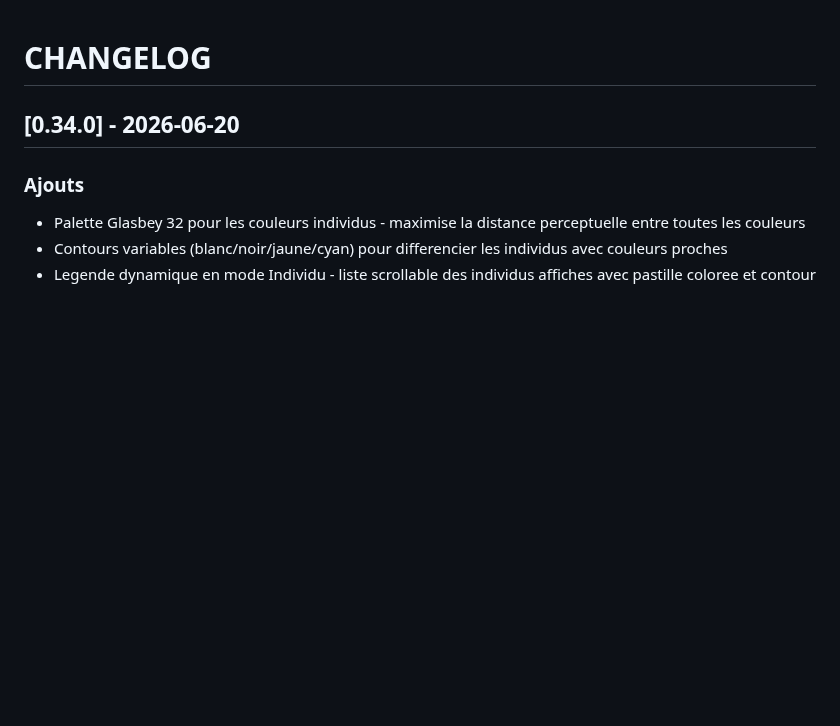
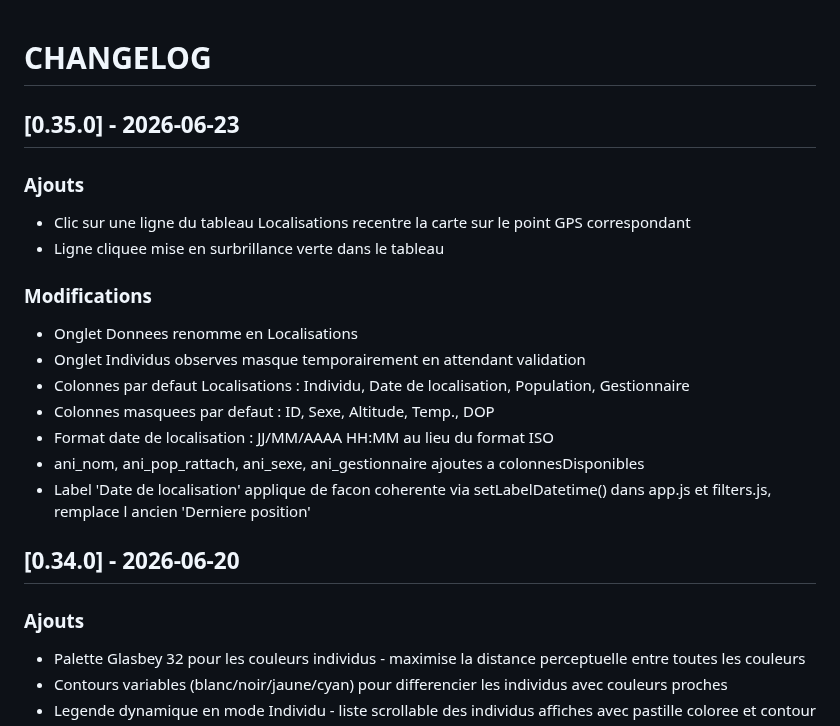
Before and after one commit to PNPyrenees/bouquetin_web_interface, a Markdown page: docs/CHANGELOG.md, the part around the change. Rendered like a GitHub page; blank space fills up the shorter version.

Commit message:
Changelog v0.35.0 onglet Localisations et clic recentrage

```diff
--- a/docs/CHANGELOG.md
+++ b/docs/CHANGELOG.md
@@ -1,4 +1,19 @@
 # CHANGELOG
+
+## [0.35.0] - 2026-06-23
+
+### Ajouts
+- Clic sur une ligne du tableau Localisations recentre la carte sur le point GPS correspondant
+- Ligne cliquee mise en surbrillance verte dans le tableau
+
+### Modifications
+- Onglet Donnees renomme en Localisations
+- Onglet Individus observes masque temporairement en attendant validation
+- Colonnes par defaut Localisations : Individu, Date de localisation, Population, Gestionnaire
+- Colonnes masquees par defaut : ID, Sexe, Altitude, Temp., DOP
+- Format date de localisation : JJ/MM/AAAA HH:MM au lieu du format ISO
+- ani_nom, ani_pop_rattach, ani_sexe, ani_gestionnaire ajoutes a colonnesDisponibles
+- Label 'Date de localisation' applique de facon coherente via setLabelDatetime() dans app.js et filters.js, remplace l ancien 'Derniere position'
 
 ## [0.34.0] - 2026-06-20
 
```
